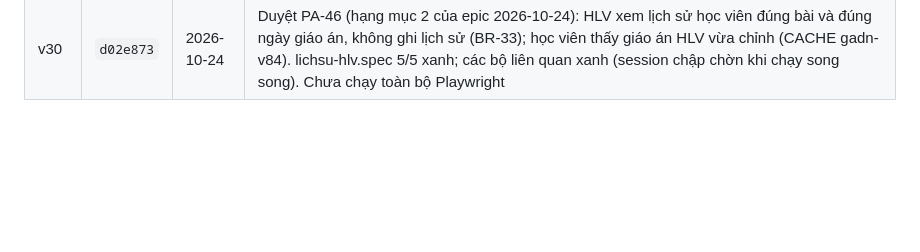
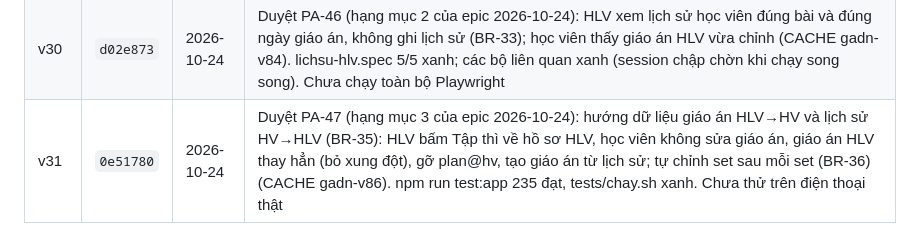
Before and after one commit to hoangtourguide0507-create/giao-an-dia-nguc, a Markdown page: docs/adr/0001-bo-nhanh-moc.md, the part around the change. GitHub-like rendering; blank space fills up the shorter version.

Commit message:
Mốc v31: Duyệt PA-47 vào bảng ADR 0001
Co-Authored-By: Claude Sonnet 5.5 <noreply@anthropic.com>

```diff
--- a/docs/adr/0001-bo-nhanh-moc.md
+++ b/docs/adr/0001-bo-nhanh-moc.md
@@ -54,3 +54,4 @@ Mỗi lần chủ repo duyệt một PA, mốc được lưu bằng một nhánh
 | v28 | `311641f` | 2026-10-23 | Duyệt PA-44: đồng bộ hồ sơ tập của HLV giữa các máy (BR-28), đổi hồ sơ HLV chuyển buổi tập của hồ sơ cũ sang học viên mới và xoá hồ sơ cũ trống; sửa lỗi máy HLV trống gửi giáo án trống đè giáo án trên máy chủ (BR-28.7) (CACHE gadn-v78). hub.spec 27/27 (15 lần liên tiếp xanh), npm test: rest.spec và session.spec chập chờn, chạy riêng xanh; bash tests/chay.sh xanh. Ảnh máy tập tách sang PA-45 (nháp BR/BA, chưa làm) |
 | v29 | `d1dbfb1` | 2026-10-24 | Duyệt PA-45: giáo án HLV chỉnh cho học viên (khoá mức tạ, ghi chú bài, trạng thái gửi giáo án, BR-30); HLV xem học viên đã tập theo tuần và kế hoạch cạnh thực tế (BR-31); chất lượng buổi tập Tốt/Ổn/Cần xem lại (BR-32) (CACHE gadn-v83). npm test 214 đạt, 3 đỏ ở hub.spec (BR-28.4/28.5/28.11) chập chờn khi chạy cả bộ, chạy riêng 31/31 xanh. Chưa chạy bash tests/chay.sh trên main; nhãn chất lượng chờ đối chiếu chuyên môn |
 | v30 | `d02e873` | 2026-10-24 | Duyệt PA-46 (hạng mục 2 của epic 2026-10-24): HLV xem lịch sử học viên đúng bài và đúng ngày giáo án, không ghi lịch sử (BR-33); học viên thấy giáo án HLV vừa chỉnh (CACHE gadn-v84). lichsu-hlv.spec 5/5 xanh; các bộ liên quan xanh (session chập chờn khi chạy song song). Chưa chạy toàn bộ Playwright |
+| v31 | `0e51780` | 2026-10-24 | Duyệt PA-47 (hạng mục 3 của epic 2026-10-24): hướng dữ liệu giáo án HLV→HV và lịch sử HV→HLV (BR-35): HLV bấm Tập thì về hồ sơ HLV, học viên không sửa giáo án, giáo án HLV thay hẳn (bỏ xung đột), gỡ plan@hv, tạo giáo án từ lịch sử; tự chỉnh set sau mỗi set (BR-36) (CACHE gadn-v86). npm run test:app 235 đạt, tests/chay.sh xanh. Chưa thử trên điện thoại thật |
```
